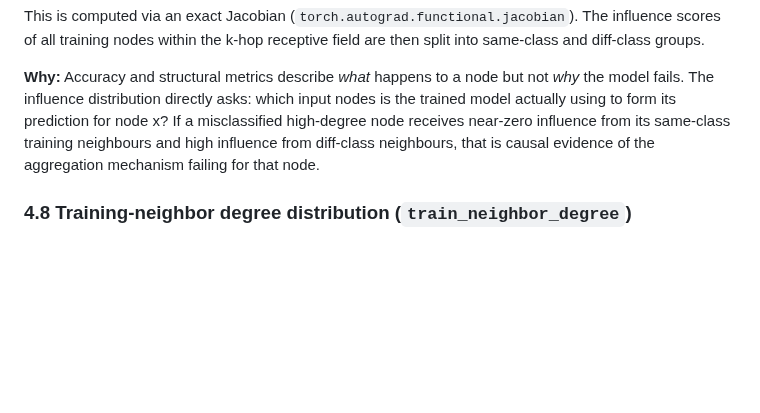
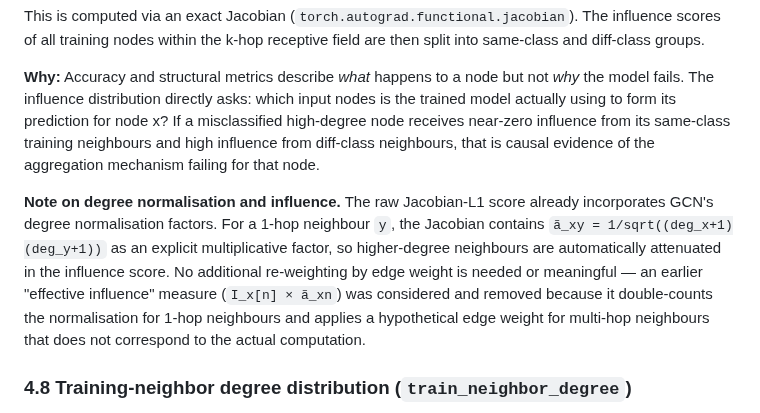
Before and after one commit to abheek96/degree-bias-gnn, a Markdown page: RESEARCH.md, the part around the change. Rendered like a GitHub page; blank space fills up the shorter version.

```diff
--- a/RESEARCH.md
+++ b/RESEARCH.md
@@ -202,6 +202,8 @@ I_x(y)   = I(x, y) / Σ_z I(x, z)
 This is computed via an exact Jacobian (`torch.autograd.functional.jacobian`). The influence scores of all training nodes within the k-hop receptive field are then split into same-class and diff-class groups.
 
 **Why:** Accuracy and structural metrics describe *what* happens to a node but not *why* the model fails. The influence distribution directly asks: which input nodes is the trained model actually using to form its prediction for node x? If a misclassified high-degree node receives near-zero influence from its same-class training neighbours and high influence from diff-class neighbours, that is causal evidence of the aggregation mechanism failing for that node.
+
+**Note on degree normalisation and influence.** The raw Jacobian-L1 score already incorporates GCN's degree normalisation factors. For a 1-hop neighbour `y`, the Jacobian contains `ã_xy = 1/sqrt((deg_x+1)(deg_y+1))` as an explicit multiplicative factor, so higher-degree neighbours are automatically attenuated in the influence score. No additional re-weighting by edge weight is needed or meaningful — an earlier "effective influence" measure (`I_x[n] × ã_xn`) was considered and removed because it double-counts the normalisation for 1-hop neighbours and applies a hypothetical edge weight for multi-hop neighbours that does not correspond to the actual computation.
 
 ### 4.8 Training-neighbor degree distribution (`train_neighbor_degree`)
 
```
Also changed, not shown: NOTES.md (+35 -0 lines).
